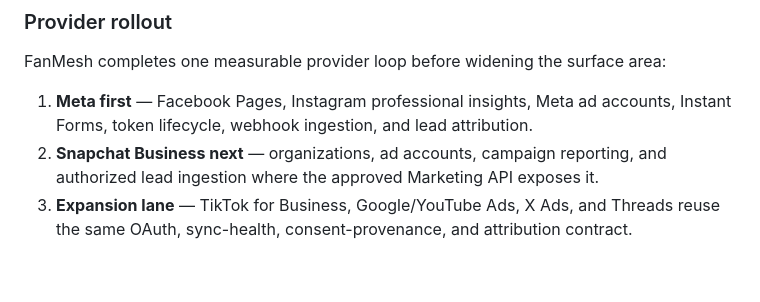
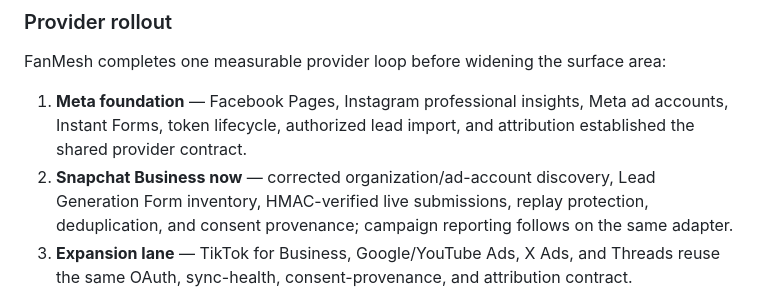
Before and after one commit to officialemoji95-hub/Fanmesh, a Markdown page: docs/PRODUCT.md, the part around the change. Rendered like a GitHub page; blank space fills up the shorter version.

Commit message:
Document Snapchat live lead ingestion

```diff
--- a/docs/PRODUCT.md
+++ b/docs/PRODUCT.md
@@ -47,8 +47,8 @@ FanMesh becomes the identity and intelligence layer between a creator and the pl
 
 FanMesh completes one measurable provider loop before widening the surface area:
 
-1. **Meta first** — Facebook Pages, Instagram professional insights, Meta ad accounts, Instant Forms, token lifecycle, webhook ingestion, and lead attribution.
-2. **Snapchat Business next** — organizations, ad accounts, campaign reporting, and authorized lead ingestion where the approved Marketing API exposes it.
+1. **Meta foundation** — Facebook Pages, Instagram professional insights, Meta ad accounts, Instant Forms, token lifecycle, authorized lead import, and attribution established the shared provider contract.
+2. **Snapchat Business now** — corrected organization/ad-account discovery, Lead Generation Form inventory, HMAC-verified live submissions, replay protection, deduplication, and consent provenance; campaign reporting follows on the same adapter.
 3. **Expansion lane** — TikTok for Business, Google/YouTube Ads, X Ads, and Threads reuse the same OAuth, sync-health, consent-provenance, and attribution contract.
 
 The provider cards and OAuth foundation may appear before a provider is production-complete. FanMesh labels that state honestly instead of presenting a configured login button as a finished data integration.
```
